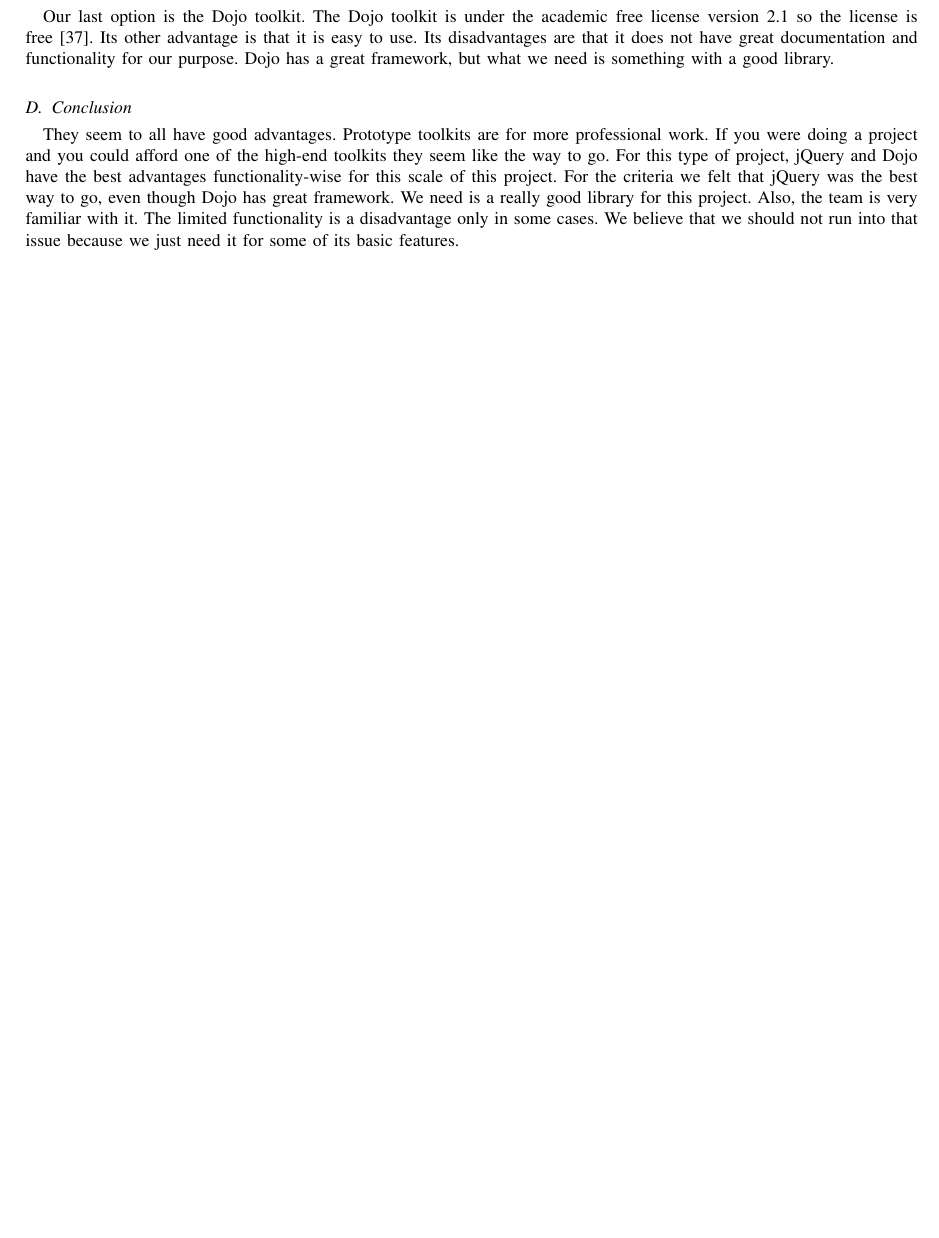
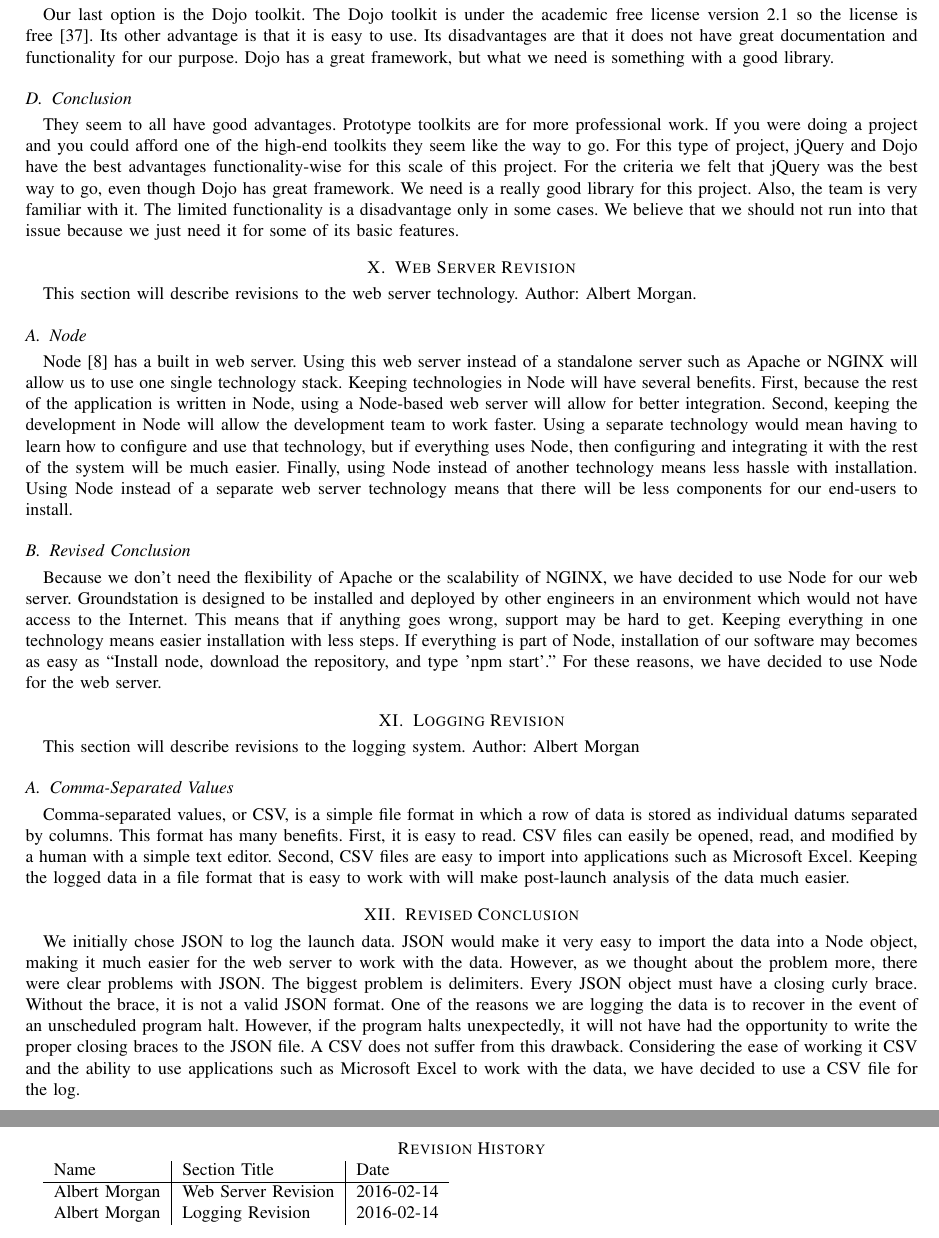
Before and after one commit to 100k-rocketry/groundstation, a LaTeX paper (doc/technology-review/technology-review.tex): part of page 8 of 10 before the commit and two parts of pages 9 and 10 of 12 after it, the two joined at a grey line, cut so that both start at the same text, the shorter picture padded with empty space. Compiled offline with pdfLaTeX; a missing font is replaced by an installed copy or a similar font; a LaTeX package or settings file that is missing is left out.

Commit message:
Revised web server and logging of tech review

```diff
--- a/doc/technology-review/technology-review.tex
+++ b/doc/technology-review/technology-review.tex
@@ -489,6 +489,71 @@
 	The limited functionality is a disadvantage only in some cases.
 	We believe that we should not run into that issue because we just need it for some of its basic features.
 
+	\section{Web Server Revision}
+	This section will describe revisions to the web server technology. Author: Albert Morgan.
+
+	\subsection{Node}
+	\index{Web server}
+	\index{Node}
+	Node~\cite{node} has a built in web server.
+	Using this web server instead of a standalone server such as Apache or NGINX will allow us to use one single technology stack.
+	Keeping technologies in Node will have several benefits.
+	First, because the rest of the application is written in Node, using a Node-based web server will allow for better integration.
+	Second, keeping the development in Node will allow the development team to work faster.
+	Using a separate technology would mean having to learn how to configure and use that technology,
+	but if everything uses Node, then configuring and integrating it with the rest of the system will be much easier.
+	Finally, using Node instead of another technology means less hassle with installation.
+	Using Node instead of a separate web server technology means that there will be less components for our end-users to install.
+
+	\subsection{Revised Conclusion}
+	Because we don't need the flexibility of Apache or the scalability of NGINX, we have decided to use Node for our web server.
+	Groundstation is designed to be installed and deployed by other engineers in an environment which would not have access to the Internet.
+	This means that if anything goes wrong, support may be hard to get.
+	Keeping everything in one technology means easier installation with less steps.
+	If everything is part of Node, installation of our software may becomes as easy as
+	``Install node, download the repository, and type 'npm start'.''
+	For these reasons, we have decided to use Node for the web server.
+
+	\section{Logging Revision}
+	\index{Logging}
+	\index{CSV}
+	\index{Comma-separated values}
+	\index{JSON}
+	This section will describe revisions to the logging system. Author: Albert Morgan
+
+	\subsection{Comma-Separated Values}
+	Comma-separated values, or CSV, is a simple file format in which a row of data is stored as individual datums separated by columns.
+	This format has many benefits.
+	First, it is easy to read.
+	CSV files can easily be opened, read, and modified by a human with a simple text editor.
+	Second, CSV files are easy to import into applications such as Microsoft Excel.
+	Keeping the logged data in a file format that is easy to work with will make post-launch analysis of the data much easier.
+
+
+	\section{Revised Conclusion}
+	We initially chose JSON to log the launch data.
+	JSON would make it very easy to import the data into a Node object,
+	making it much easier for the web server to work with the data.
+	However, as we thought about the problem more, there were clear problems with JSON.
+	The biggest problem is delimiters.
+	Every JSON object must have a closing curly brace.
+	Without the brace, it is not a valid JSON format.
+	One of the reasons we are logging the data is to recover in the event of an unscheduled program halt.
+	However, if the program halts unexpectedly, it will not have had the opportunity to write the proper closing braces to the JSON file.
+	A CSV does not suffer from this drawback.
+	Considering the ease of working it CSV and the ability to use applications such as Microsoft Excel to work with the data,
+	we have decided to use a CSV file for the log.
+
+
+	\section*{Revision History}
+
+	\begin{tabular}{l | l | l}
+	Name & Section Title & Date\\ \hline
+	Albert Morgan & Web Server Revision & 2016-02-14\\
+	Albert Morgan & Logging Revision & 2016-02-14\\
+	\end{tabular}
+
+
 	% Make the index
 	\printindex
 
```
Also changed, not shown: doc/technology-review/technology-review.pdf.
